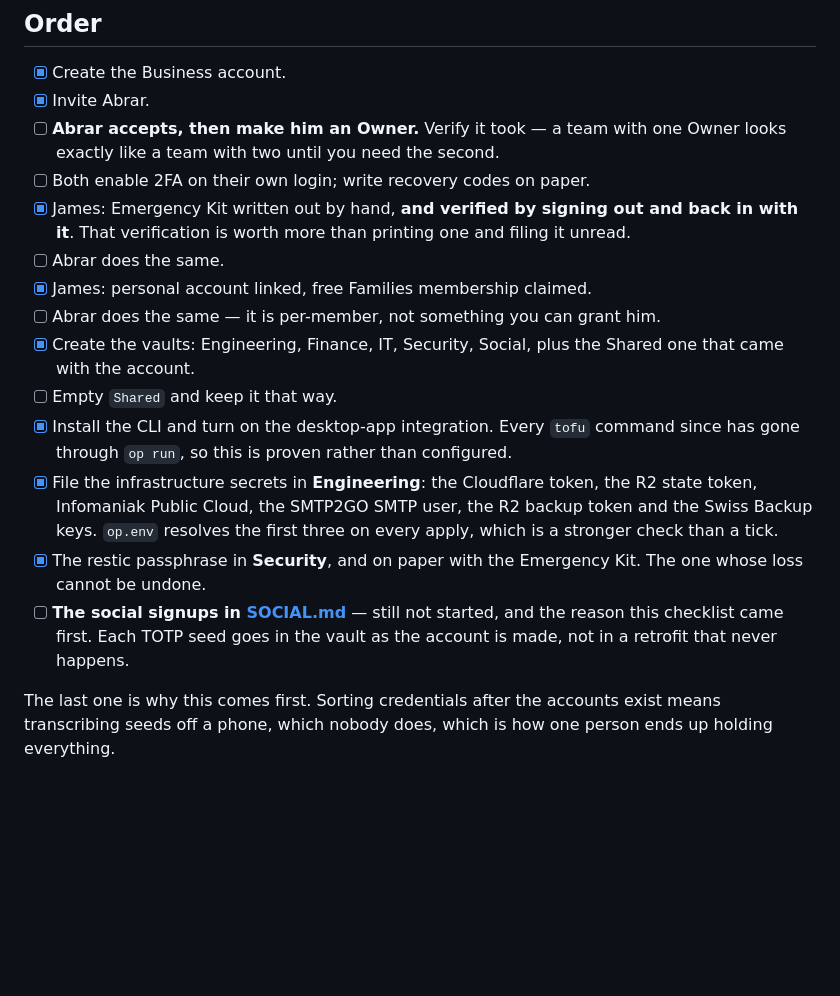
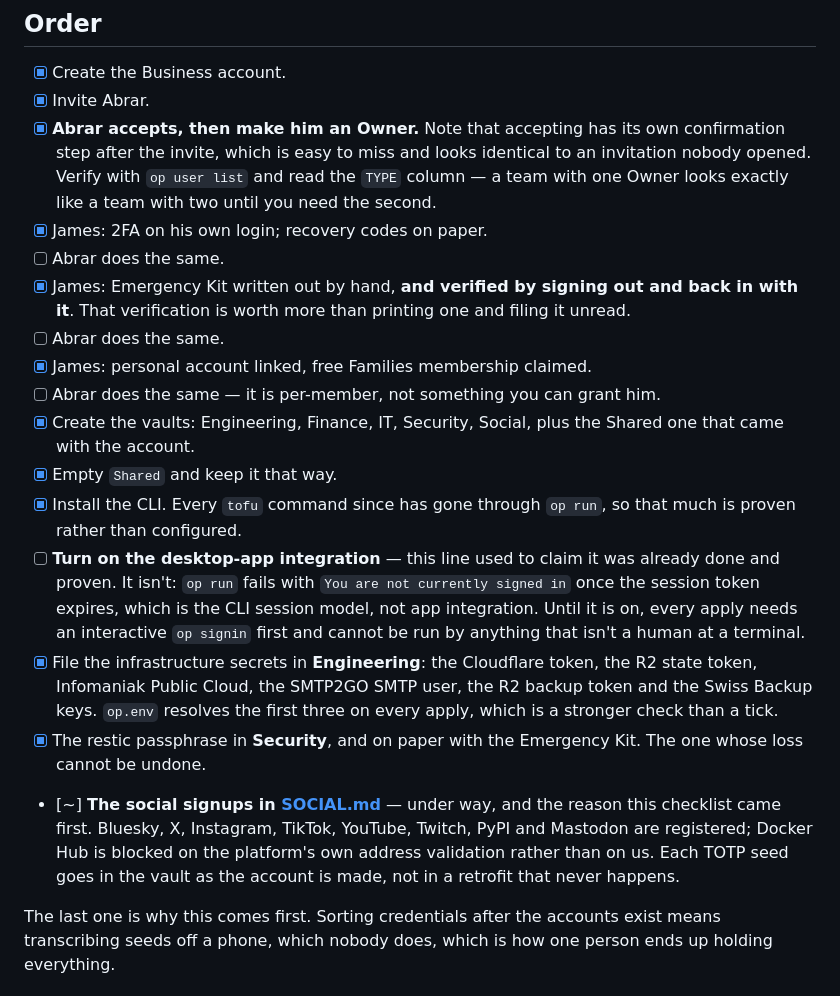
Before and after one commit to agentsee-work/agentsee.work, a Markdown page: docs/CREDENTIALS.md, the part around the change. Drawn GitHub-style; blank space fills up the shorter version.

Commit message:
Tick what's done, and untick what was never true
Abrar is an Owner, 2FA is on, Shared is empty, Mastodon is registered. Eight
platforms now held.

Two corrections to the checklist rather than additions.

The 2FA line covered both of us in one tick, so it could not be ticked while
either half was outstanding and said nothing about which half. Split.

And the desktop-app integration line claimed to be "proven rather than
configured" on the strength of every tofu command having gone through op run.
That inference was wrong: op run works under a CLI session token too, and it
fails with "You are not currently signed in" the moment that token expires,
which is what happened today. The integration is not on. It is now an open item
that says so, because until it is on, every apply needs an interactive signin
first and cannot be run by anything that isn't a human at a terminal.

Also recorded the 1Password invite having a confirmation step after acceptance —
easy to miss, and indistinguishable from an invitation nobody opened.

Claude-Session: https://claude.ai/code/session_01B6kUBCZHGAnDfYQfYHepAZ

```diff
--- a/docs/CREDENTIALS.md
+++ b/docs/CREDENTIALS.md
@@ -355,9 +355,13 @@ apply, so rename deliberately and grep `infra/op.env` first.
 
 - [x] Create the Business account.
 - [x] Invite Abrar.
-- [ ] **Abrar accepts, then make him an Owner.** Verify it took — a team with
-      one Owner looks exactly like a team with two until you need the second.
-- [ ] Both enable 2FA on their own login; write recovery codes on paper.
+- [x] **Abrar accepts, then make him an Owner.** Note that accepting has its own
+      confirmation step after the invite, which is easy to miss and looks
+      identical to an invitation nobody opened. Verify with `op user list` and
+      read the `TYPE` column — a team with one Owner looks exactly like a team
+      with two until you need the second.
+- [x] James: 2FA on his own login; recovery codes on paper.
+- [ ] Abrar does the same.
 - [x] James: Emergency Kit written out by hand, **and verified by signing out
       and back in with it**. That verification is worth more than printing one
       and filing it unread.
@@ -366,19 +370,26 @@ apply, so rename deliberately and grep `infra/op.env` first.
 - [ ] Abrar does the same — it is per-member, not something you can grant him.
 - [x] Create the vaults: Engineering, Finance, IT, Security, Social, plus the
       Shared one that came with the account.
-- [ ] Empty `Shared` and keep it that way.
-- [x] Install the CLI and turn on the desktop-app integration. Every `tofu`
-      command since has gone through `op run`, so this is proven rather than
-      configured.
+- [x] Empty `Shared` and keep it that way.
+- [x] Install the CLI. Every `tofu` command since has gone through `op run`, so
+      that much is proven rather than configured.
+- [ ] **Turn on the desktop-app integration** — this line used to claim it was
+      already done and proven. It isn't: `op run` fails with `You are not
+      currently signed in` once the session token expires, which is the CLI
+      session model, not app integration. Until it is on, every apply needs an
+      interactive `op signin` first and cannot be run by anything that isn't a
+      human at a terminal.
 - [x] File the infrastructure secrets in **Engineering**: the Cloudflare token,
       the R2 state token, Infomaniak Public Cloud, the SMTP2GO SMTP user, the R2
       backup token and the Swiss Backup keys. `op.env` resolves the first three
       on every apply, which is a stronger check than a tick.
 - [x] The restic passphrase in **Security**, and on paper with the Emergency
       Kit. The one whose loss cannot be undone.
-- [ ] **The social signups in [SOCIAL.md](SOCIAL.md)** — still not started, and
-      the reason this checklist came first. Each TOTP seed goes in the vault as
-      the account is made, not in a retrofit that never happens.
+- [~] **The social signups in [SOCIAL.md](SOCIAL.md)** — under way, and the
+      reason this checklist came first. Bluesky, X, Instagram, TikTok, YouTube,
+      Twitch, PyPI and Mastodon are registered; Docker Hub is blocked on the
+      platform's own address validation rather than on us. Each TOTP seed goes
+      in the vault as the account is made, not in a retrofit that never happens.
 
 The last one is why this comes first. Sorting credentials after the accounts
 exist means transcribing seeds off a phone, which nobody does, which is how one
```
Also changed, not shown: docs/SOCIAL.md (+11 -3 lines).
